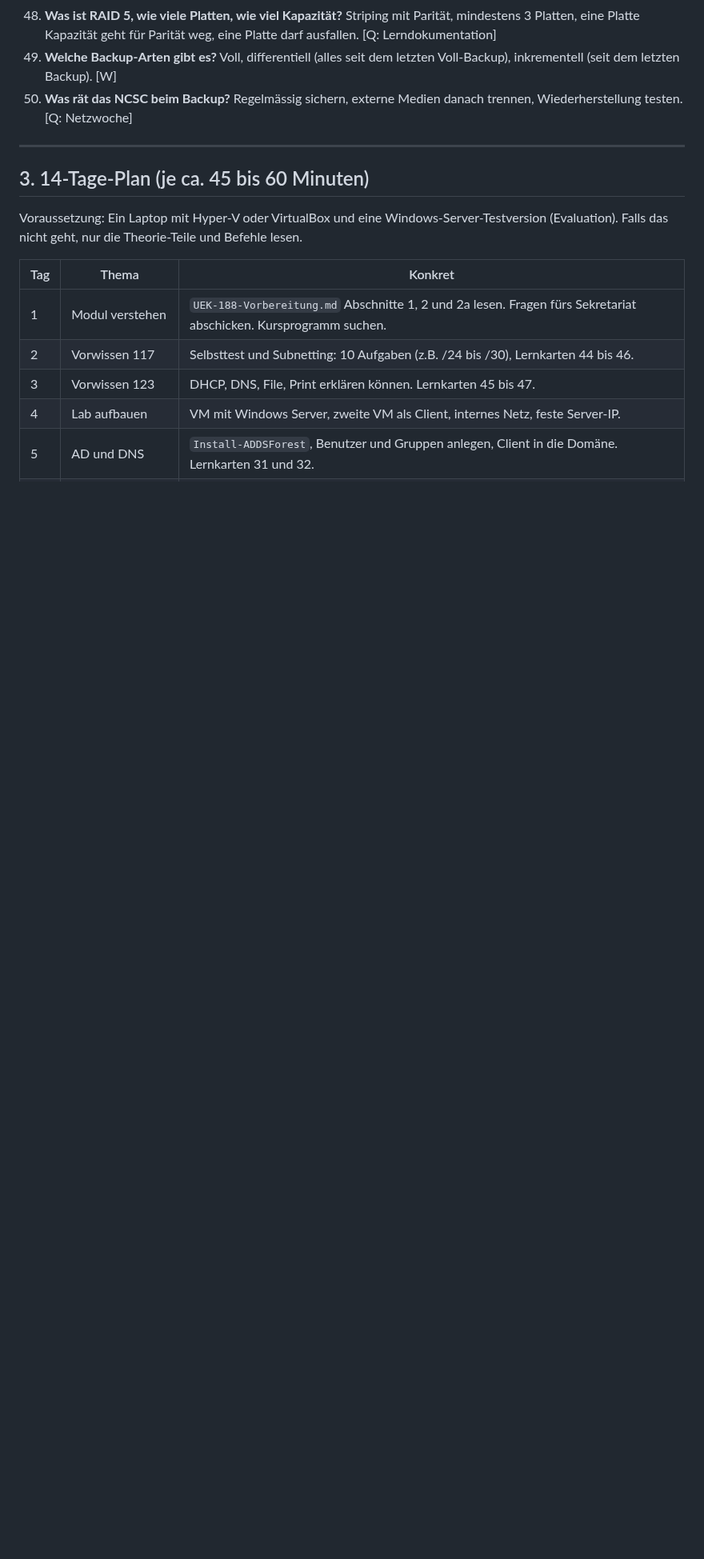
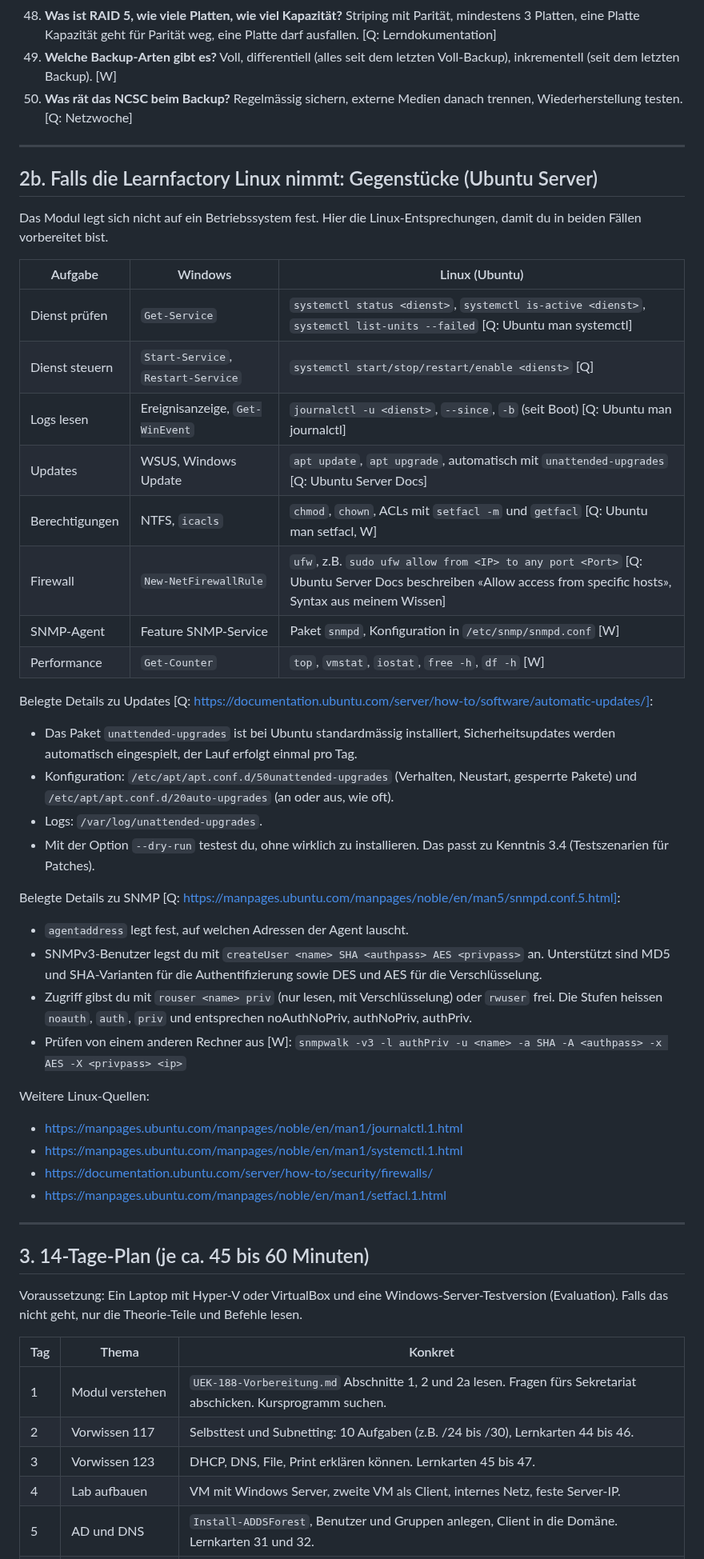
Before and after one commit to MCtaxidriver/Claude, a Markdown page: docs/UEK-188-Lernhilfen.md, the part around the change. Shown at 80% size. Drawn GitHub-style; blank space fills up the shorter version.

Commit message:
ÜK 188: Linux-Gegenstücke (systemd, journald, unattended-upgrades, snmpd, ufw) ergänzt
Co-Authored-By: Claude Sonnet 5.5 <noreply@anthropic.com>
Claude-Session: https://claude.ai/code/session_01Hq4LnXEYJGY9kwYpqtvxho

```diff
--- a/docs/UEK-188-Lernhilfen.md
+++ b/docs/UEK-188-Lernhilfen.md
@@ -156,6 +156,41 @@ Reihenfolge nach den 6 Handlungszielen des Moduls. Decke die Antwort ab und spri
 
 ---
 
+## 2b. Falls die Learnfactory Linux nimmt: Gegenstücke (Ubuntu Server)
+
+Das Modul legt sich nicht auf ein Betriebssystem fest. Hier die Linux-Entsprechungen, damit du in beiden Fällen vorbereitet bist.
+
+| Aufgabe | Windows | Linux (Ubuntu) |
+| --- | --- | --- |
+| Dienst prüfen | `Get-Service` | `systemctl status <dienst>`, `systemctl is-active <dienst>`, `systemctl list-units --failed` [Q: Ubuntu man systemctl] |
+| Dienst steuern | `Start-Service`, `Restart-Service` | `systemctl start/stop/restart/enable <dienst>` [Q] |
+| Logs lesen | Ereignisanzeige, `Get-WinEvent` | `journalctl -u <dienst>`, `--since`, `-b` (seit Boot) [Q: Ubuntu man journalctl] |
+| Updates | WSUS, Windows Update | `apt update`, `apt upgrade`, automatisch mit `unattended-upgrades` [Q: Ubuntu Server Docs] |
+| Berechtigungen | NTFS, `icacls` | `chmod`, `chown`, ACLs mit `setfacl -m` und `getfacl` [Q: Ubuntu man setfacl, W] |
+| Firewall | `New-NetFirewallRule` | `ufw`, z.B. `sudo ufw allow from <IP> to any port <Port>` [Q: Ubuntu Server Docs beschreiben «Allow access from specific hosts», Syntax aus meinem Wissen] |
+| SNMP-Agent | Feature SNMP-Service | Paket `snmpd`, Konfiguration in `/etc/snmp/snmpd.conf` [W] |
+| Performance | `Get-Counter` | `top`, `vmstat`, `iostat`, `free -h`, `df -h` [W] |
+
+Belegte Details zu Updates [Q: https://documentation.ubuntu.com/server/how-to/software/automatic-updates/]:
+- Das Paket `unattended-upgrades` ist bei Ubuntu standardmässig installiert, Sicherheitsupdates werden automatisch eingespielt, der Lauf erfolgt einmal pro Tag.
+- Konfiguration: `/etc/apt/apt.conf.d/50unattended-upgrades` (Verhalten, Neustart, gesperrte Pakete) und `/etc/apt/apt.conf.d/20auto-upgrades` (an oder aus, wie oft).
+- Logs: `/var/log/unattended-upgrades`.
+- Mit der Option `--dry-run` testest du, ohne wirklich zu installieren. Das passt zu Kenntnis 3.4 (Testszenarien für Patches).
+
+Belegte Details zu SNMP [Q: https://manpages.ubuntu.com/manpages/noble/en/man5/snmpd.conf.5.html]:
+- `agentaddress` legt fest, auf welchen Adressen der Agent lauscht.
+- SNMPv3-Benutzer legst du mit `createUser <name> SHA <authpass> AES <privpass>` an. Unterstützt sind MD5 und SHA-Varianten für die Authentifizierung sowie DES und AES für die Verschlüsselung.
+- Zugriff gibst du mit `rouser <name> priv` (nur lesen, mit Verschlüsselung) oder `rwuser` frei. Die Stufen heissen `noauth`, `auth`, `priv` und entsprechen noAuthNoPriv, authNoPriv, authPriv.
+- Prüfen von einem anderen Rechner aus [W]: `snmpwalk -v3 -l authPriv -u <name> -a SHA -A <authpass> -x AES -X <privpass> <ip>`
+
+Weitere Linux-Quellen:
+- https://manpages.ubuntu.com/manpages/noble/en/man1/journalctl.1.html
+- https://manpages.ubuntu.com/manpages/noble/en/man1/systemctl.1.html
+- https://documentation.ubuntu.com/server/how-to/security/firewalls/
+- https://manpages.ubuntu.com/manpages/noble/en/man1/setfacl.1.html
+
+---
+
 ## 3. 14-Tage-Plan (je ca. 45 bis 60 Minuten)
 
 Voraussetzung: Ein Laptop mit Hyper-V oder VirtualBox und eine Windows-Server-Testversion (Evaluation). Falls das nicht geht, nur die Theorie-Teile und Befehle lesen.
```
